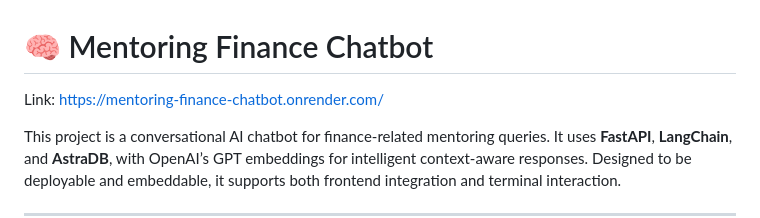
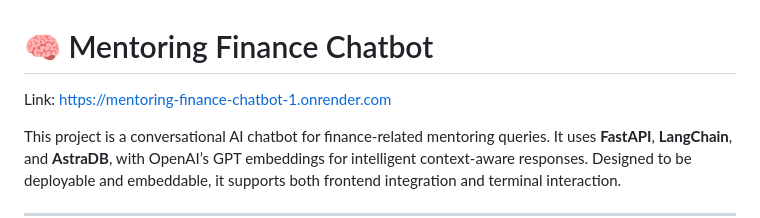
Before and after one commit to Mentoring-Finance/Mentoring-Finance-ChatBot, a Markdown page: README.md, the part around the change. Drawn GitHub-style.

```diff
--- a/README.md
+++ b/README.md
@@ -1,5 +1,5 @@
 # 🧠 Mentoring Finance Chatbot
-Link: https://mentoring-finance-chatbot.onrender.com/
+Link: https://mentoring-finance-chatbot-1.onrender.com
 
 This project is a conversational AI chatbot for finance-related mentoring queries. It uses **FastAPI**, **LangChain**, and **AstraDB**, with OpenAI’s GPT embeddings for intelligent context-aware responses. Designed to be deployable and embeddable, it supports both frontend integration and terminal interaction.
 
```
